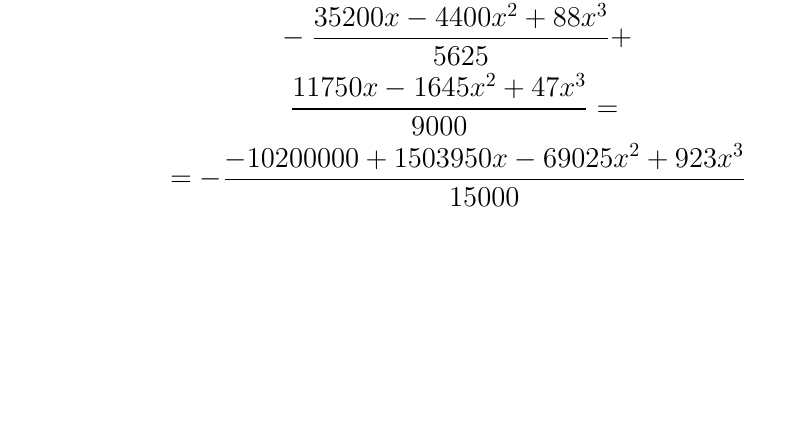
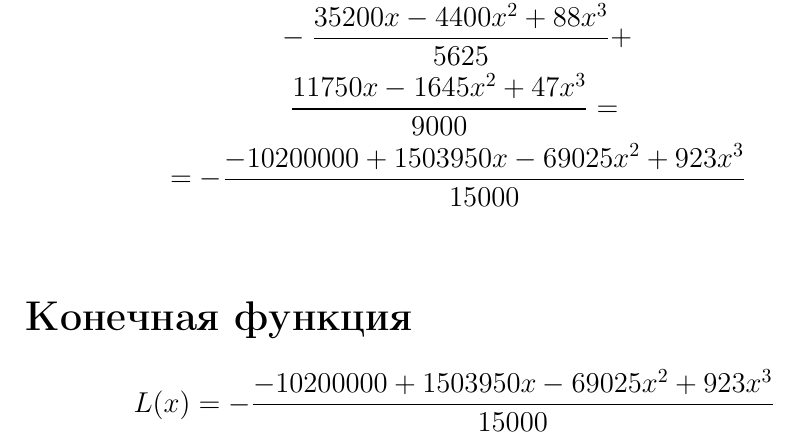
Before and after one commit to RussianBruteForce/CalcMath, a LaTeX document (lagrange/lagrange_polynominal.tex): part of page 4 of 4, cut so that both start at the same text, the shorter picture padded with empty space. Compiled offline with pdfLaTeX.

Commit message:
Conclusion

```diff
--- a/lagrange/lagrange_polynominal.tex
+++ b/lagrange/lagrange_polynominal.tex
@@ -58,5 +58,8 @@
 {{11750x-1645x^2+47x^3}\over{9000}} = \\
 = -{{-10200000+1503950x-69025x^2+923x^3}\over{15000}} \\
 \end{multline*}
+\section*{Конечная функция}
+\[L(x) = -{{-10200000+1503950x-69025x^2+923x^3}\over{15000}}\]
+
 
 \end{document}
```
Also changed, not shown: lagrange/lagrange_polynominal.pdf.
